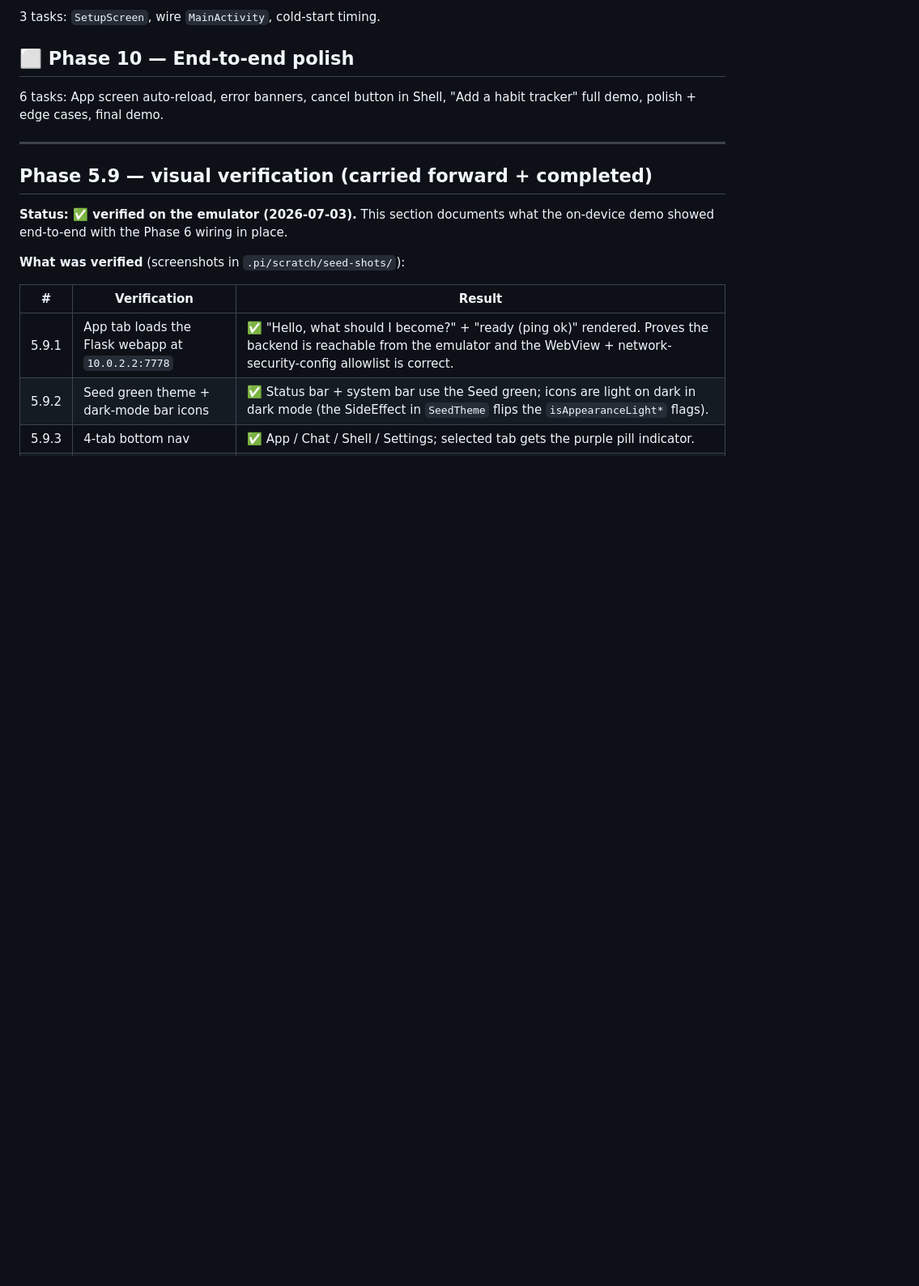
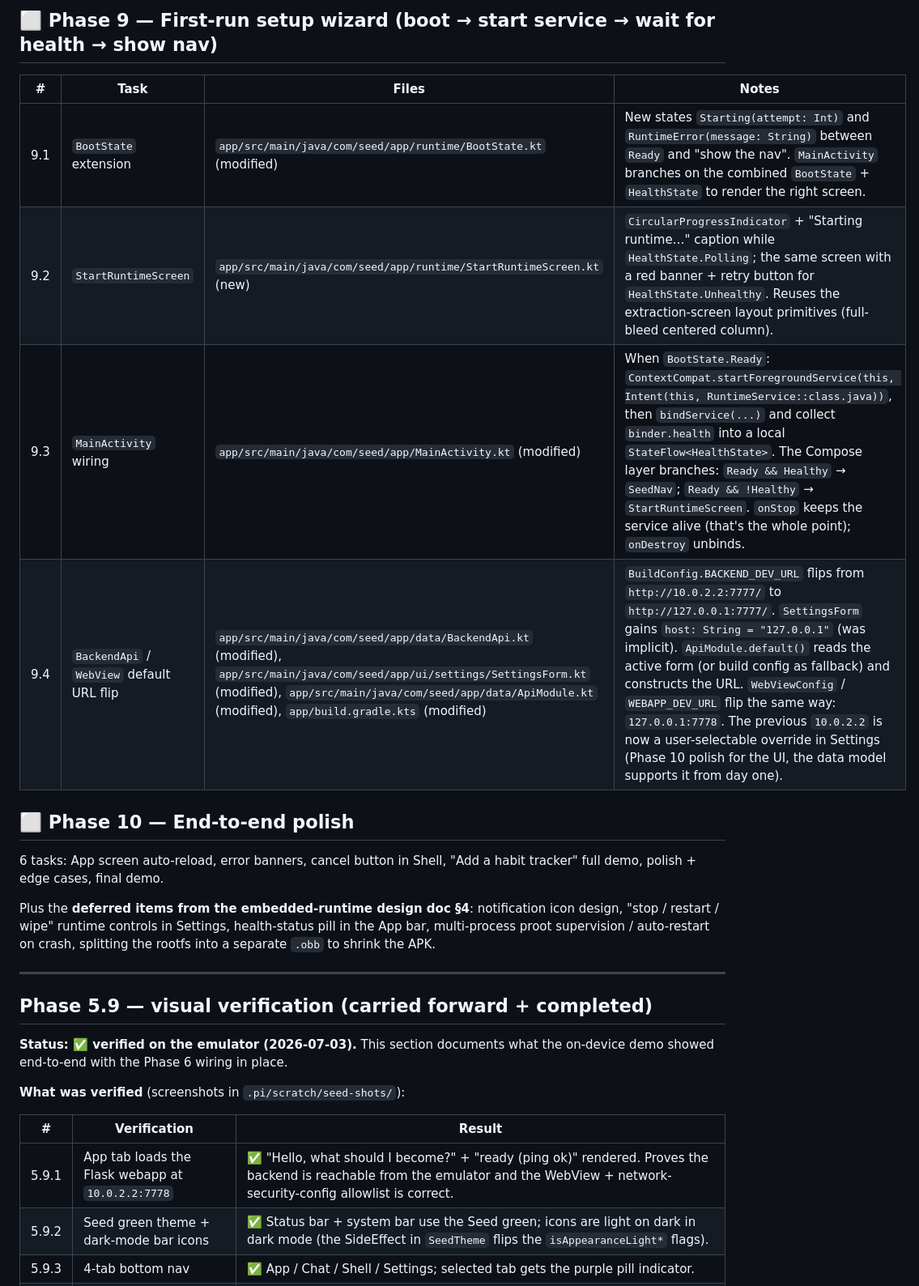
Before and after one commit to triskill/seed, a Markdown page: TODO.md, the part around one of its changes. Shown at 81% size. Rendered like a GitHub page; blank space fills up the shorter version.

```diff
--- a/TODO.md
+++ b/TODO.md
@@ -225,10 +233,23 @@ boot receiver.
 
-3 tasks: `SetupScreen`, wire `MainActivity`, cold-start timing.
+## ⬜ Phase 9 — First-run setup wizard (boot → start service → wait for health → show nav)
+
+| # | Task | Files | Notes |
+|---|---|---|---|
+| 9.1 | `BootState` extension | `app/src/main/java/com/seed/app/runtime/BootState.kt` (modified) | New states `Starting(attempt: Int)` and `RuntimeError(message: String)` between `Ready` and "show the nav". `MainActivity` branches on the combined `BootState` + `HealthState` to render the right screen. |
+| 9.2 | `StartRuntimeScreen` | `app/src/main/java/com/seed/app/runtime/StartRuntimeScreen.kt` (new) | `CircularProgressIndicator` + "Starting runtime…" caption while `HealthState.Polling`; the same screen with a red banner + retry button for `HealthState.Unhealthy`. Reuses the extraction-screen layout primitives (full-bleed centered column). |
+| 9.3 | `MainActivity` wiring | `app/src/main/java/com/seed/app/MainActivity.kt` (modified) | When `BootState.Ready`: `ContextCompat.startForegroundService(this, Intent(this, RuntimeService::class.java))`, then `bindService(...)` and collect `binder.health` into a local `StateFlow<HealthState>`. The Compose layer branches: `Ready && Healthy` → `SeedNav`; `Ready && !Healthy` → `StartRuntimeScreen`. `onStop` keeps the service alive (that's the whole point); `onDestroy` unbinds. |
+| 9.4 | `BackendApi` / `WebView` default URL flip | `app/src/main/java/com/seed/app/data/BackendApi.kt` (modified), `app/src/main/java/com/seed/app/ui/settings/SettingsForm.kt` (modified), `app/src/main/java/com/seed/app/data/ApiModule.kt` (modified), `app/build.gradle.kts` (modified) | `BuildConfig.BACKEND_DEV_URL` flips from `http://10.0.2.2:7777/` to `http://127.0.0.1:7777/`. `SettingsForm` gains `host: String = "127.0.0.1"` (was implicit). `ApiModule.default()` reads the active form (or build config as fallback) and constructs the URL. `WebViewConfig` / `WEBAPP_DEV_URL` flip the same way: `127.0.0.1:7778`. The previous `10.0.2.2` is now a user-selectable override in Settings (Phase 10 polish for the UI, the data model supports it from day one). |
 
 ## ⬜ Phase 10 — End-to-end polish
 
 6 tasks: App screen auto-reload, error banners, cancel button in Shell,
 "Add a habit tracker" full demo, polish + edge cases, final demo.
+
+Plus the **deferred items from the embedded-runtime design doc §4**:
+notification icon design, "stop / restart / wipe" runtime controls in
+Settings, health-status pill in the App bar, multi-process proot
+supervision / auto-restart on crash, splitting the rootfs into a
+separate `.obb` to shrink the APK.
 
 ---
 
```
Also changed, not shown: other parts of TODO.md (+13 -5 lines), docs/plans/2026-07-03-embedded-runtime.md (added, +466 -0 lines).
